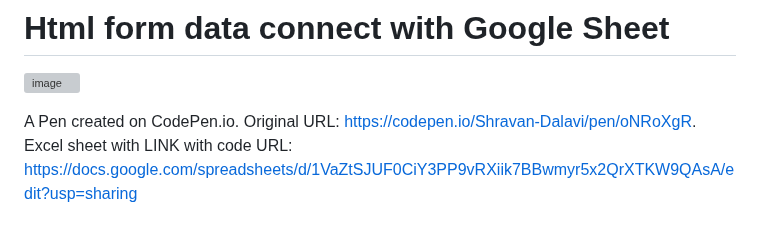
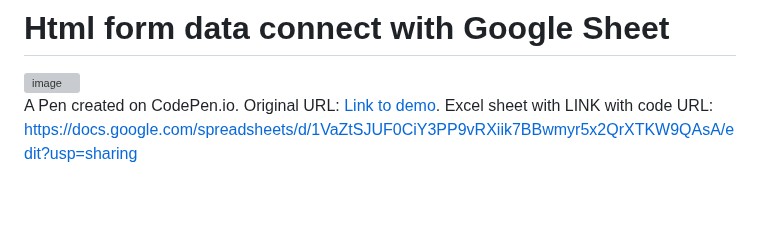
Before and after one commit to ShravanDalavi/html-form-data-connect-with-Google-Sheet, a Markdown page: README.md, the part around the change. GitHub-like rendering; blank space fills up the shorter version; grey boxes are pictures that could not be loaded.

```diff
--- a/README.md
+++ b/README.md
@@ -1,7 +1,7 @@
 # Html form data connect with Google Sheet
 ![image](https://github.com/ShravanDalavi/html-form-data-connect-with-Google-Sheet/assets/172488772/49115f28-9891-4382-b29e-8ef35022e3ca)
-
-A Pen created on CodePen.io. Original URL: [https://codepen.io/Shravan-Dalavi/pen/oNRoXgR](https://codepen.io/Shravan-Dalavi/pen/oNRoXgR).
+<br>
+A Pen created on CodePen.io. Original URL: [Link to demo](https://codepen.io/Shravan-Dalavi/pen/oNRoXgR).
 Excel sheet with LINK with code URL: https://docs.google.com/spreadsheets/d/1VaZtSJUF0CiY3PP9vRXiik7BBwmyr5x2QrXTKW9QAsA/edit?usp=sharing
 # Introduction
 Integrating HTML forms with Google Sheets allows you to collect and store user-submitted data efficiently. In this report, we’ll explore how to achieve this integration using plain HTML, JavaScript, and Google Apps Script.
```
